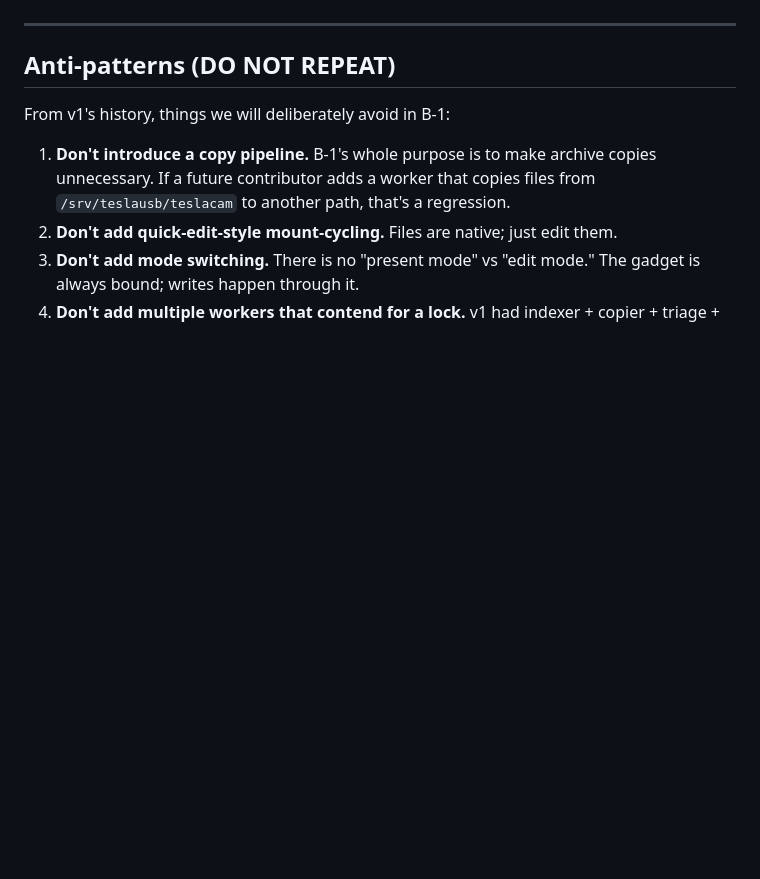
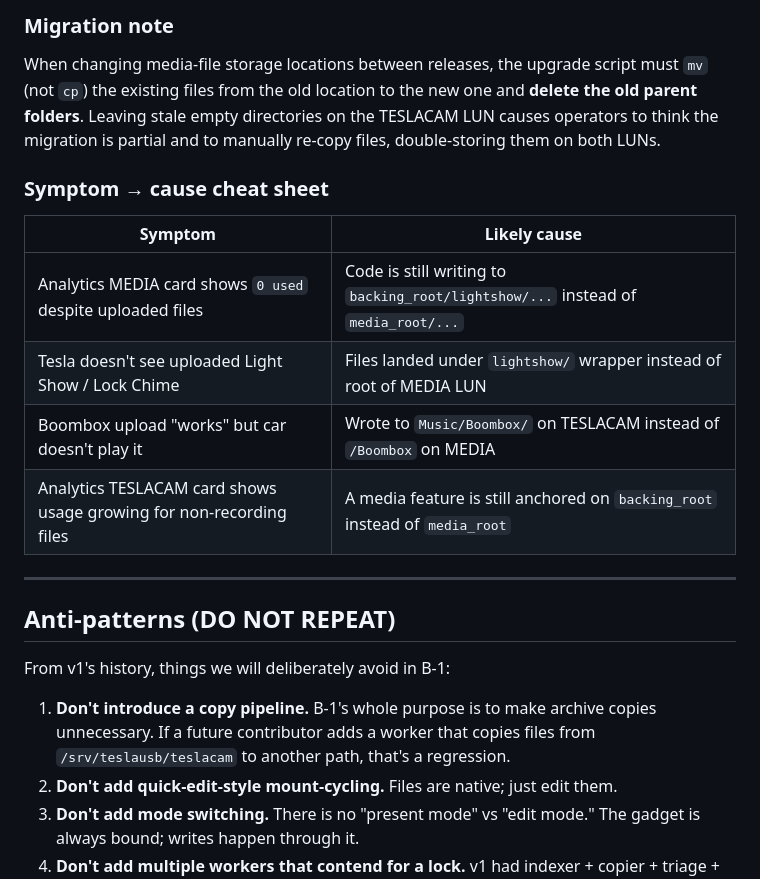
Before and after one commit to mphacker/TeslaUSB, a Markdown page: docs/02-LEARNINGS.md, the part around one of its changes. GitHub-like rendering; blank space fills up the shorter version.

```diff
--- a/docs/02-LEARNINGS.md
+++ b/docs/02-LEARNINGS.md
@@ -461,3 +513,20 @@ debugging, and older Tesla firmware (rare but exists).
+### Migration note
+
+When changing media-file storage locations between releases, the
+upgrade script must `mv` (not `cp`) the existing files from the
+old location to the new one and **delete the old parent folders**.
+Leaving stale empty directories on the TESLACAM LUN causes
+operators to think the migration is partial and to manually re-copy
+files, double-storing them on both LUNs.
+
+### Symptom → cause cheat sheet
+
+| Symptom | Likely cause |
+|---|---|
+| Analytics MEDIA card shows `0 used` despite uploaded files | Code is still writing to `backing_root/lightshow/...` instead of `media_root/...` |
+| Tesla doesn't see uploaded Light Show / Lock Chime | Files landed under `lightshow/` wrapper instead of root of MEDIA LUN |
+| Boombox upload "works" but car doesn't play it | Wrote to `Music/Boombox/` on TESLACAM instead of `/Boombox` on MEDIA |
+| Analytics TESLACAM card shows usage growing for non-recording files | A media feature is still anchored on `backing_root` instead of `media_root` |
 
 ---
 
```
Also changed, not shown: other parts of docs/02-LEARNINGS.md (+52 -0 lines).
